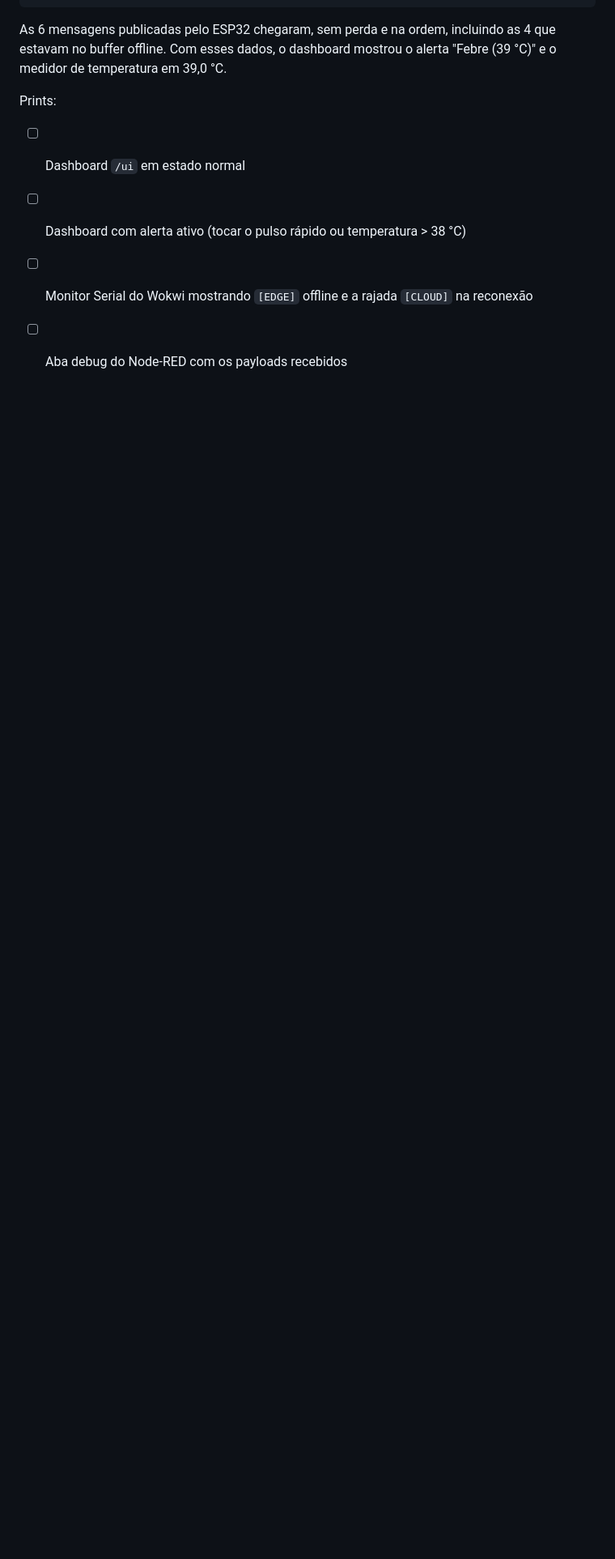
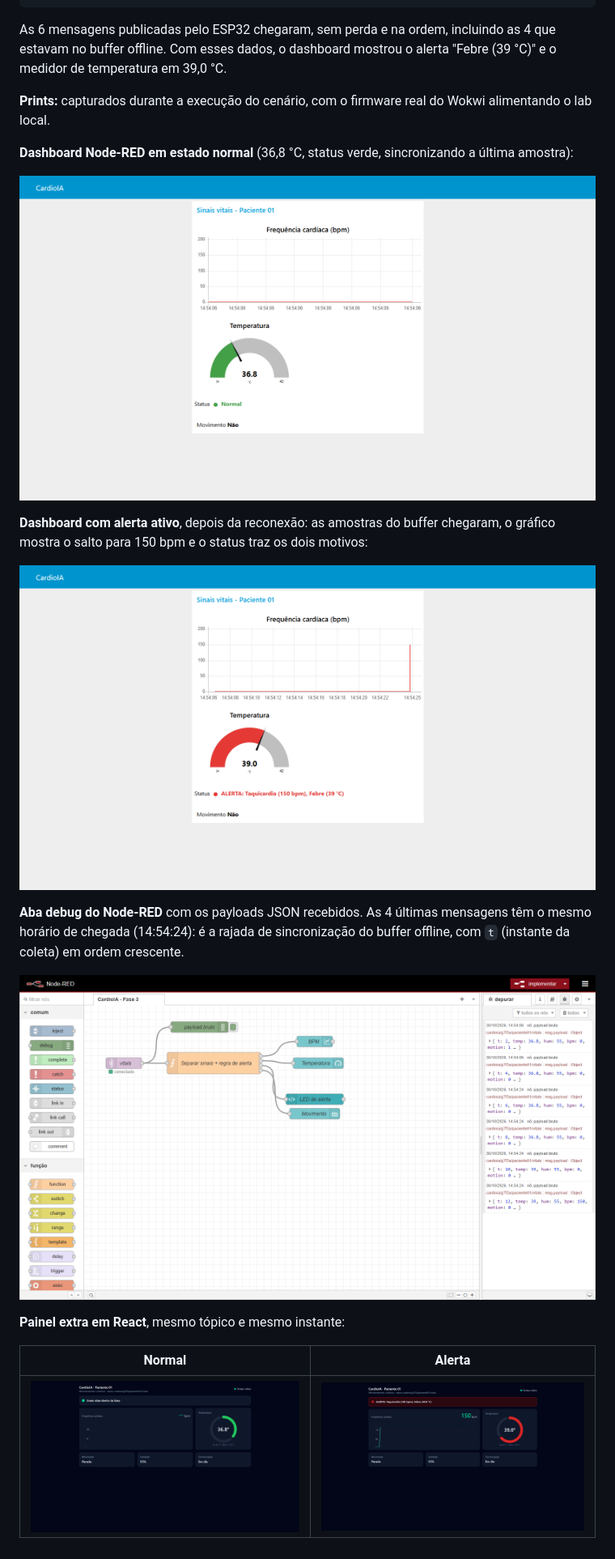
Before and after one commit to marcioelifas/CardioIA-Conectada, a Markdown page: fase3/docs/relatorio-parte2-mqtt-dashboard.md, the part around one of its changes. Shown at 81% size. Rendered like a GitHub page; pictures changed too: fase3/docs/evidencias/02-dashboard-normal.png (added), fase3/docs/evidencias/02b-painel-normal.png (added), fase3/docs/evidencias/03-debug-nodered.png (added); blank space fills up the shorter version.

```diff
--- a/fase3/docs/relatorio-parte2-mqtt-dashboard.md
+++ b/fase3/docs/relatorio-parte2-mqtt-dashboard.md
@@ -118,8 +120,22 @@ cardioia/paciente01/vitals {"t":12,"temp":39.0,"hum":55,"bpm":150,"motion":0,"al
 
 As 6 mensagens publicadas pelo ESP32 chegaram, sem perda e na ordem, incluindo as 4 que estavam no buffer offline. Com esses dados, o dashboard mostrou o alerta "Febre (39 °C)" e o medidor de temperatura em 39,0 °C.
 
-Prints:
-- [ ] Dashboard `/ui` em estado normal
-- [ ] Dashboard com alerta ativo (tocar o pulso rápido ou temperatura > 38 °C)
-- [ ] Monitor Serial do Wokwi mostrando `[EDGE]` offline e a rajada `[CLOUD]` na reconexão
-- [ ] Aba debug do Node-RED com os payloads recebidos
+**Prints:** capturados durante a execução do cenário, com o firmware real do Wokwi alimentando o lab local.
+
+**Dashboard Node-RED em estado normal** (36,8 °C, status verde, sincronizando a última amostra):
+
+![Dashboard normal](evidencias/02-dashboard-normal.png)
+
+**Dashboard com alerta ativo**, depois da reconexão: as amostras do buffer chegaram, o gráfico mostra o salto para 150 bpm e o status traz os dois motivos:
+
+![Dashboard em alerta](evidencias/07-dashboard-alerta.png)
+
+**Aba debug do Node-RED** com os payloads JSON recebidos. As 4 últimas mensagens têm o mesmo horário de chegada (14:54:24): é a rajada de sincronização do buffer offline, com `t` (instante da coleta) em ordem crescente.
+
+![Debug do Node-RED](evidencias/03-debug-nodered.png)
+
+**Painel extra em React**, mesmo tópico e mesmo instante:
+
+| Normal | Alerta |
+|---|---|
+| ![Painel normal](evidencias/02b-painel-normal.png) | ![Painel em alerta](evidencias/08-painel-alerta.png) |
```
Also changed, not shown: other parts of fase3/docs/relatorio-parte2-mqtt-dashboard.md (+13 -11 lines), README.md (+6 -2 lines), fase3/docs/relatorio-parte1-edge.md (+3 -1 lines), fase3/docs/evidencias/01-circuito-wokwi.png (added), 6 other files.
